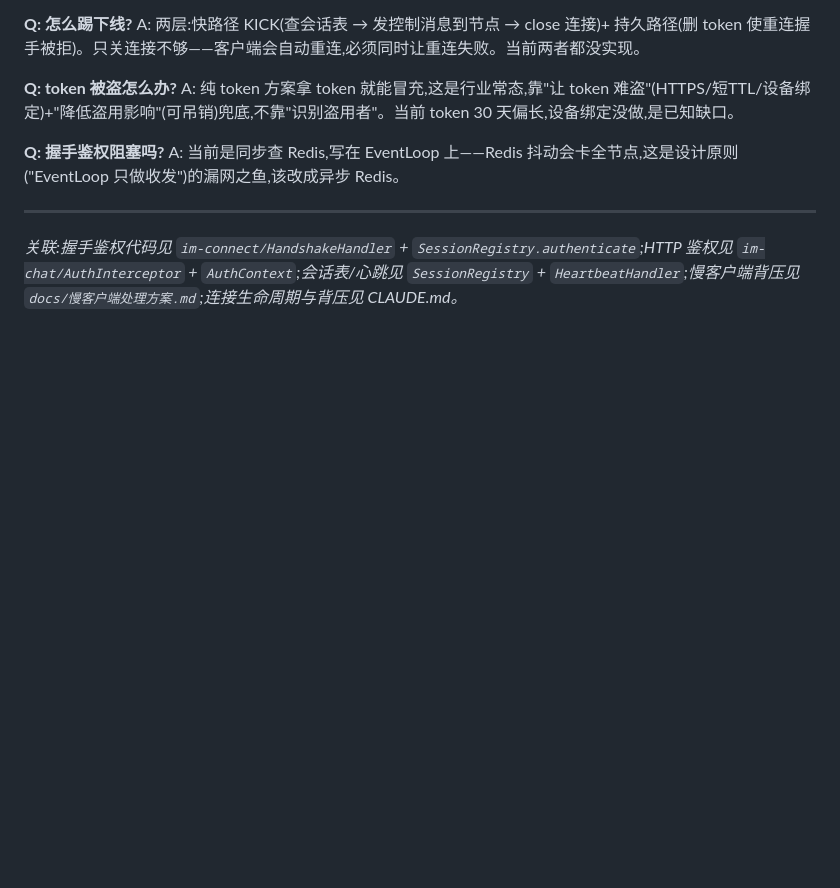
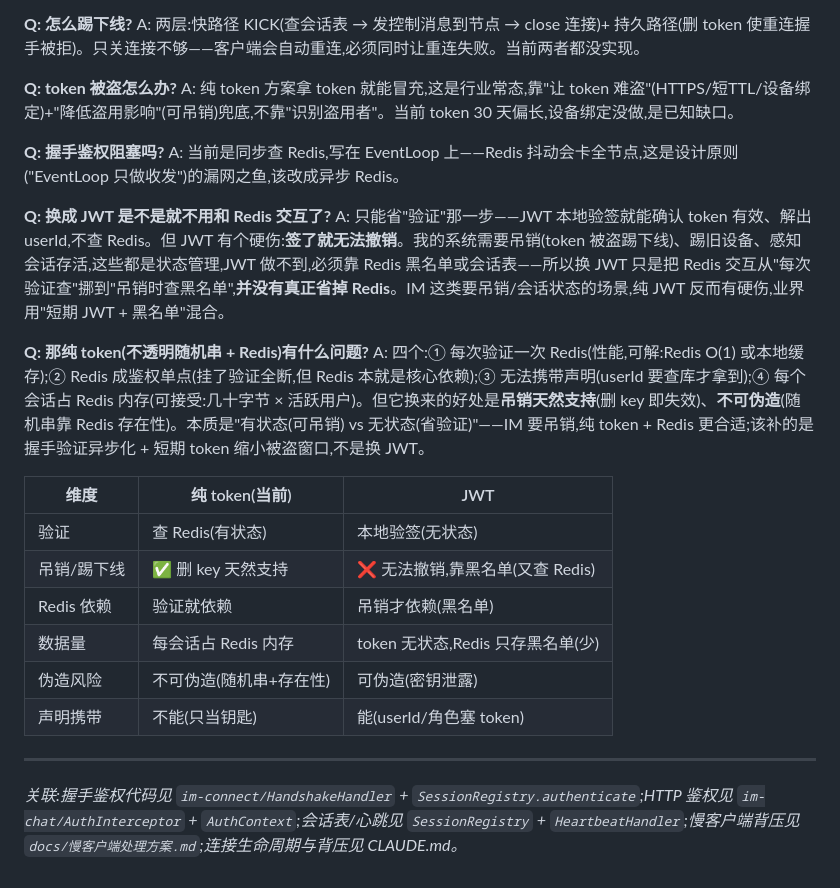
Before and after one commit to JDX473/QuantumLink, a Markdown page: docs/鉴权设计.md, the part around the change. Rendered like a GitHub page; blank space fills up the shorter version.

Commit message:
鉴权文档:补充 JWT vs 纯 token 对比 + 面试问答
1. Q: 换成 JWT 是不是不用和 Redis 交互?——只省验证那步,吊销/踢下线/
   会话状态管理仍要 Redis(JWT 无法撤销),IM 场景纯 JWT 有硬伤。
2. Q: 纯 token 有什么问题?——每次验证查 Redis / Redis 单点 / 无法携带
   声明 / 每会话占内存;换来天然支持吊销、不可伪造。结论:该补握手
   异步化 + 短期 token,不是换 JWT。
3. 六维对比表:验证方式 / 吊销 / Redis依赖 / 数据量 / 伪造 / 声明携带。

Co-Authored-By: Claude Fable 5 <noreply@anthropic.com>

```diff
--- a/docs/鉴权设计.md
+++ b/docs/鉴权设计.md
@@ -147,6 +147,21 @@ A: 纯 token 方案拿 token 就能冒充,这是行业常态,靠"让 token 难
 **Q: 握手鉴权阻塞吗?**
 A: 当前是同步查 Redis,写在 EventLoop 上——Redis 抖动会卡全节点,这是设计原则("EventLoop 只做收发")的漏网之鱼,该改成异步 Redis。
 
+**Q: 换成 JWT 是不是就不用和 Redis 交互了?**
+A: 只能省"验证"那一步——JWT 本地验签就能确认 token 有效、解出 userId,不查 Redis。但 JWT 有个硬伤:**签了就无法撤销**。我的系统需要吊销(token 被盗踢下线)、踢旧设备、感知会话存活,这些都是状态管理,JWT 做不到,必须靠 Redis 黑名单或会话表——所以换 JWT 只是把 Redis 交互从"每次验证查"挪到"吊销时查黑名单",**并没有真正省掉 Redis**。IM 这类要吊销/会话状态的场景,纯 JWT 反而有硬伤,业界用"短期 JWT + 黑名单"混合。
+
+**Q: 那纯 token(不透明随机串 + Redis)有什么问题?**
+A: 四个:① 每次验证一次 Redis(性能,可解:Redis O(1) 或本地缓存);② Redis 成鉴权单点(挂了验证全断,但 Redis 本就是核心依赖);③ 无法携带声明(userId 要查库才拿到);④ 每个会话占 Redis 内存(可接受:几十字节 × 活跃用户)。但它换来的好处是**吊销天然支持**(删 key 即失效)、**不可伪造**(随机串靠 Redis 存在性)。本质是"有状态(可吊销) vs 无状态(省验证)"——IM 要吊销,纯 token + Redis 更合适;该补的是握手验证异步化 + 短期 token 缩小被盗窗口,不是换 JWT。
+
+| 维度 | 纯 token(当前) | JWT |
+|---|---|---|
+| 验证 | 查 Redis(有状态) | 本地验签(无状态) |
+| 吊销/踢下线 | ✅ 删 key 天然支持 | ❌ 无法撤销,靠黑名单(又查 Redis) |
+| Redis 依赖 | 验证就依赖 | 吊销才依赖(黑名单) |
+| 数据量 | 每会话占 Redis 内存 | token 无状态,Redis 只存黑名单(少) |
+| 伪造风险 | 不可伪造(随机串+存在性) | 可伪造(密钥泄露) |
+| 声明携带 | 不能(只当钥匙) | 能(userId/角色塞 token) |
+
 ---
 
 *关联:握手鉴权代码见 `im-connect/HandshakeHandler` + `SessionRegistry.authenticate`;HTTP 鉴权见 `im-chat/AuthInterceptor` + `AuthContext`;会话表/心跳见 `SessionRegistry` + `HeartbeatHandler`;慢客户端背压见 `docs/慢客户端处理方案.md`;连接生命周期与背压见 CLAUDE.md。*
```
